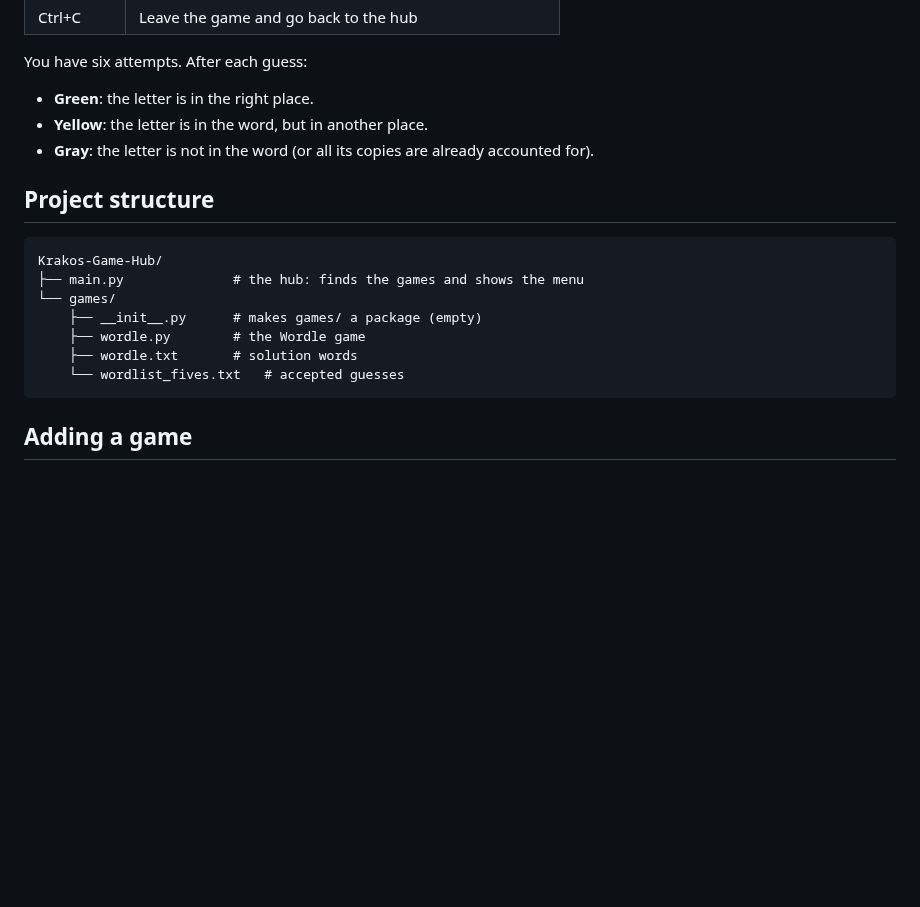
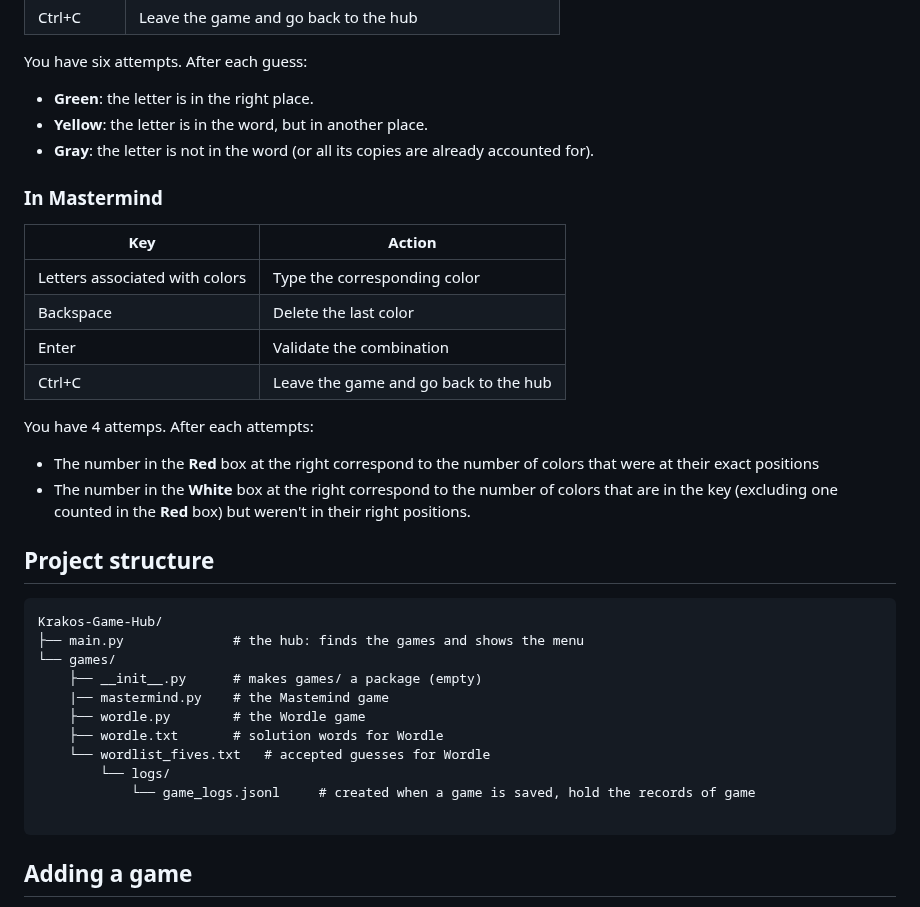
Before and after one commit to Krakos2001/Krakos-Game-Hub, a Markdown page: README.md, the part around one of its changes. Rendered like a GitHub page; blank space fills up the shorter version.

````diff
--- a/README.md
+++ b/README.md
@@ -61,6 +75,20 @@ You have six attempts. After each guess:
 - **Yellow**: the letter is in the word, but in another place.
 - **Gray**: the letter is not in the word (or all its copies are already accounted for).
 
+### In Mastermind
+
+| Key | Action |
+|---|---|
+| Letters associated with colors | Type the corresponding color |
+| Backspace | Delete the last color |
+| Enter | Validate the combination |
+| Ctrl+C | Leave the game and go back to the hub |
+
+You have 4 attemps. After each attempts:
+
+- The number in the **Red** box at the right correspond to the number of colors that were at their exact positions
+- The number in the **White** box at the right correspond to the number of colors that are in the key (excluding one counted in the **Red** box) but weren't in their right positions.
+
 ## Project structure
 
 ```
@@ -68,9 +96,13 @@ Krakos-Game-Hub/
 ├── main.py              # the hub: finds the games and shows the menu
 └── games/
     ├── __init__.py      # makes games/ a package (empty)
+    |── mastermind.py    # the Mastemind game
     ├── wordle.py        # the Wordle game
-    ├── wordle.txt       # solution words
-    └── wordlist_fives.txt   # accepted guesses
+    ├── wordle.txt       # solution words for Wordle
+    └── wordlist_fives.txt   # accepted guesses for Wordle
+        └── logs/
+            └── game_logs.jsonl     # created when a game is saved, hold the records of game
+
 ```
 
 ## Adding a game
````
Also changed, not shown: other parts of README.md (+25 -12 lines), images/mastermind.png (added), images/menu.png, images/wordle.png.
